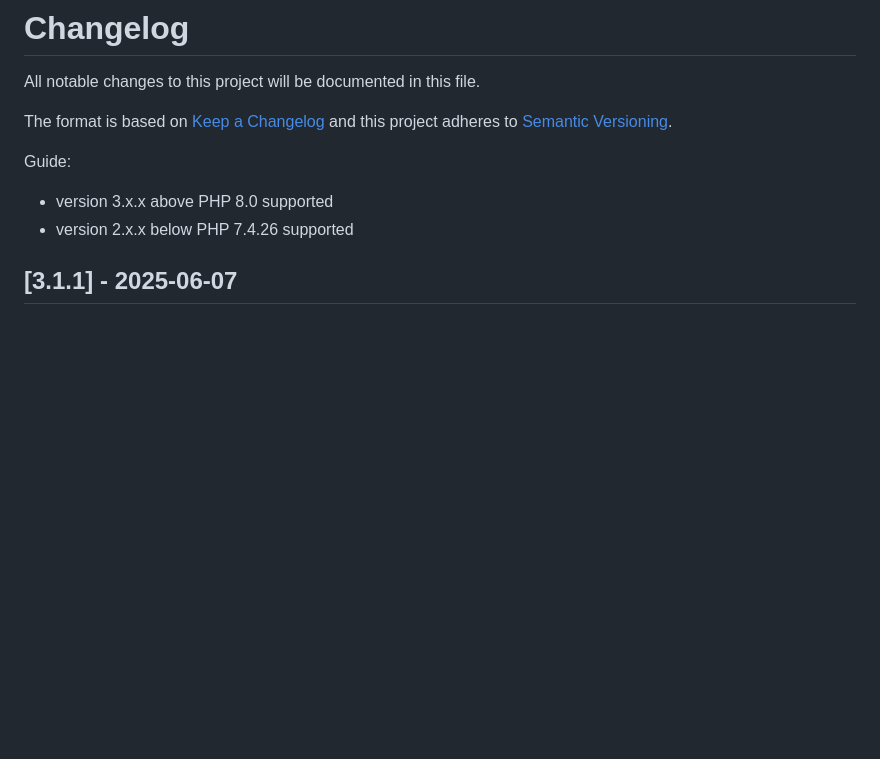
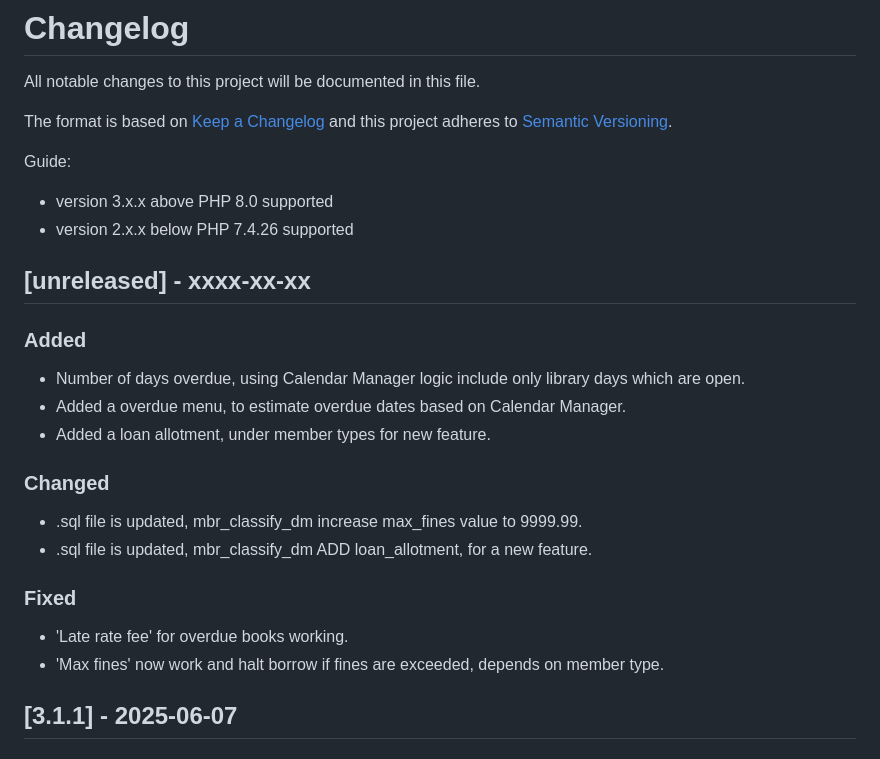
Before and after one commit to dtr-kalfer/burauenbiblio, a Markdown page: CHANGELOG.md, the part around the change. Drawn GitHub-style; blank space fills up the shorter version.

Commit message:
docs: modified CHANGELOG.md

```diff
--- a/CHANGELOG.md
+++ b/CHANGELOG.md
@@ -8,6 +8,20 @@ and this project adheres to [Semantic Versioning](https://semver.org/).
 Guide:
 - version 3.x.x above PHP 8.0 supported
 - version 2.x.x below PHP 7.4.26 supported
+
+## [unreleased] - xxxx-xx-xx
+### Added
+- Number of days overdue, using Calendar Manager logic include only library days which are open.
+- Added a overdue menu, to estimate overdue dates based on Calendar Manager.
+- Added a loan allotment, under member types for new feature.
+
+### Changed
+- .sql file is updated, mbr_classify_dm increase max_fines value to 9999.99.
+- .sql file is updated, mbr_classify_dm ADD loan_allotment, for a new feature.
+
+### Fixed
+- 'Late rate fee' for overdue books working.
+- 'Max fines' now work and halt borrow if fines are exceeded, depends on member type.
 
 ## [3.1.1] - 2025-06-07
 ### Added
```
